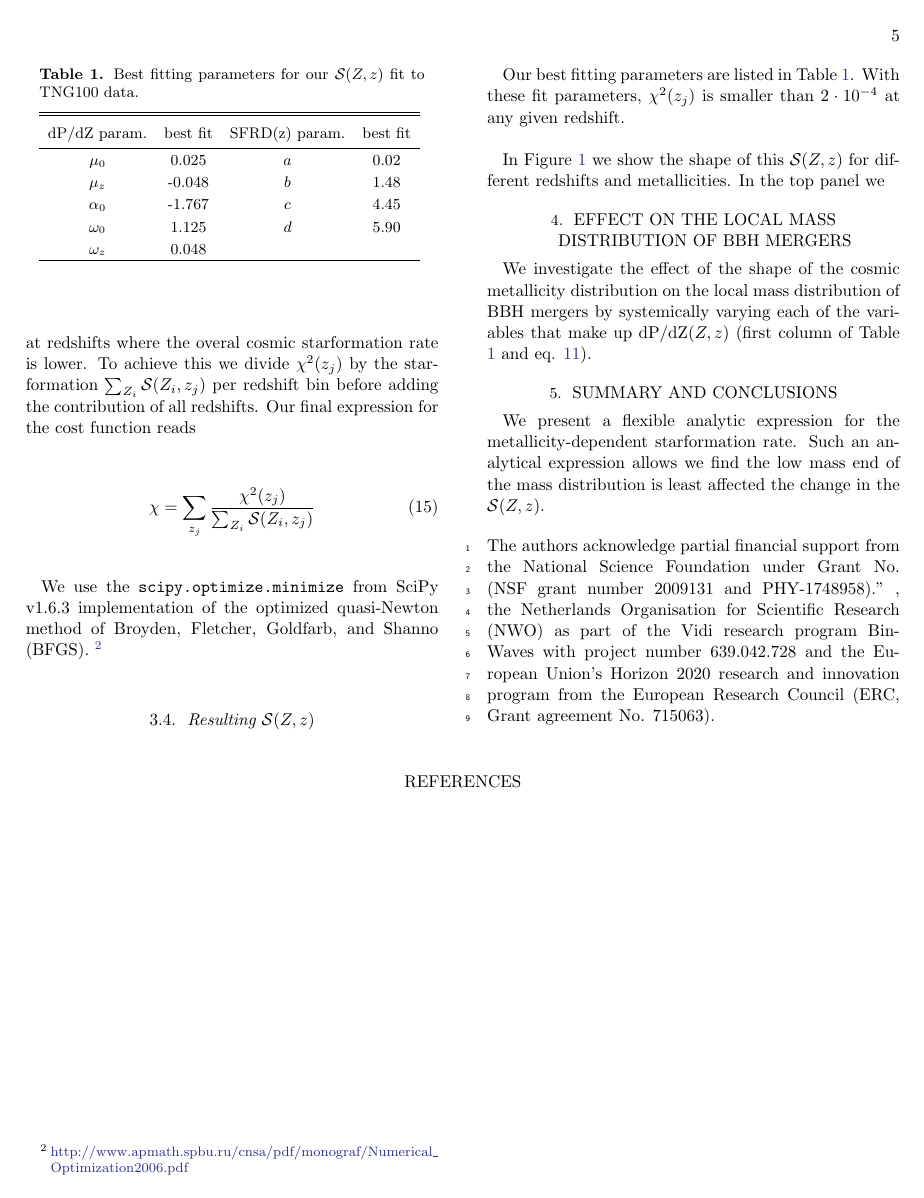
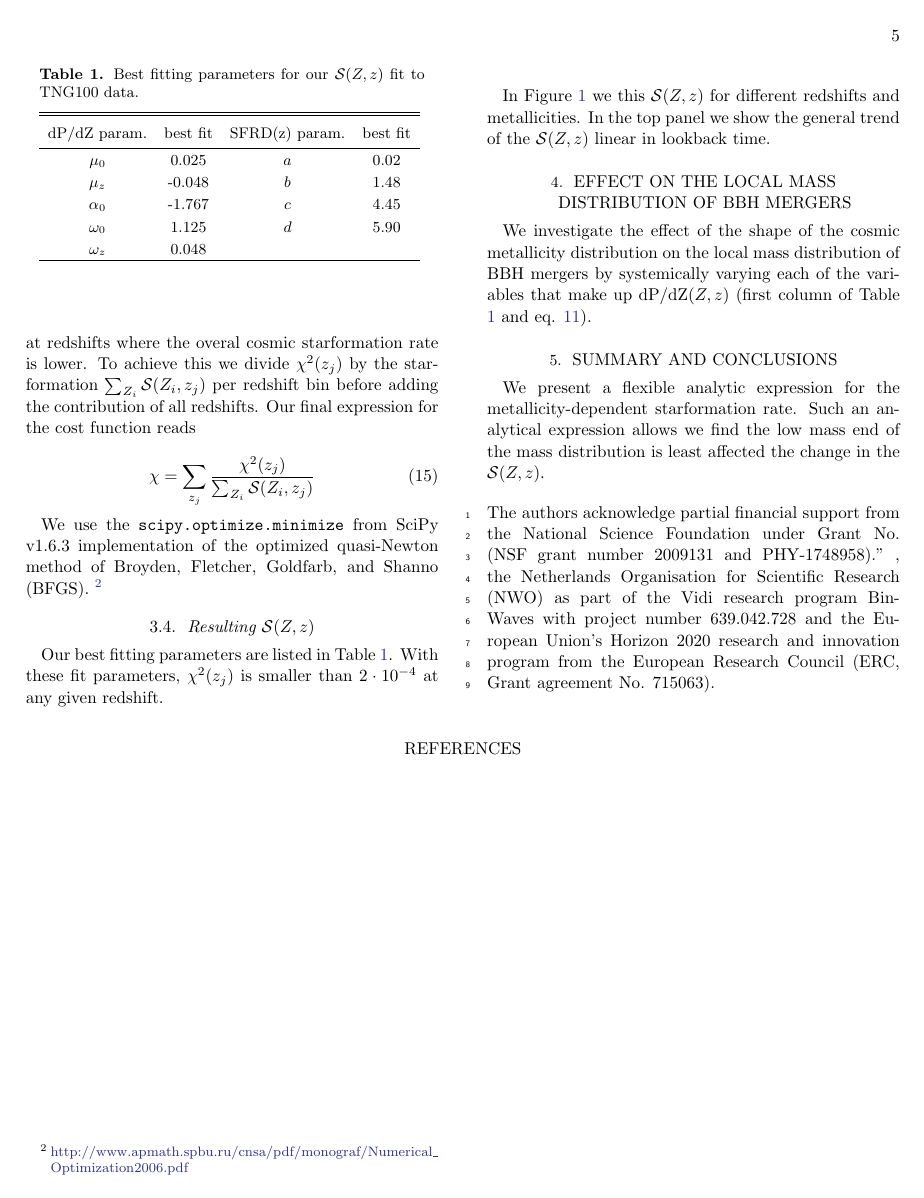
Before and after one commit to sashalvna/SFRD_fit, a LaTeX paper (src/tex/ms.tex): page 5 of 6. Compiled offline with pdfLaTeX; a LaTeX package or settings file that is missing is left out.

Commit message:
[showyourwork] overleaf sync

```diff
--- a/src/tex/ms.tex
+++ b/src/tex/ms.tex
@@ -409,8 +409,8 @@ $\omega_z$ &  0.048 &   \\
 % muz =-0.048244647721407255, mu0 =0.024667742078400792, sigma_0 =1.1253850972905333, sigma_z =0.048072863682492945, alpha=-1.7671626767422142
 \end{deluxetable}
 
-In Figure \ref{fig: fit SFRD} we show the shape of this \SFRDzZ for different redshifts and metallicities.
-In the top panel we
+In Figure \ref{fig: fit SFRD} we this \SFRDzZ for different redshifts and metallicities.
+In the top panel we show the general trend of the \SFRDzZ linear in lookback time.
 
 
 
```
